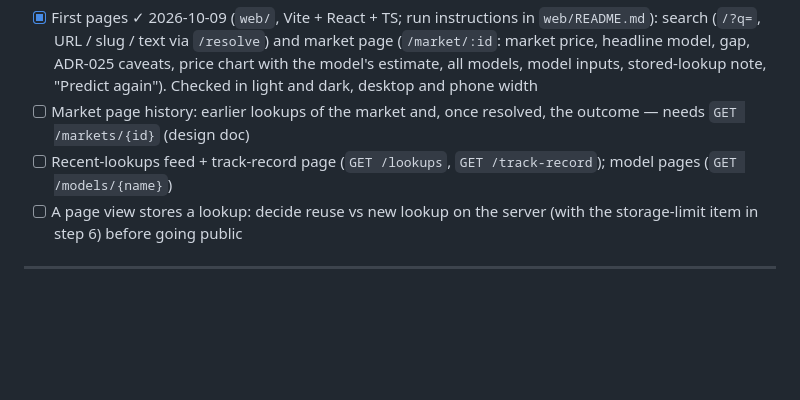
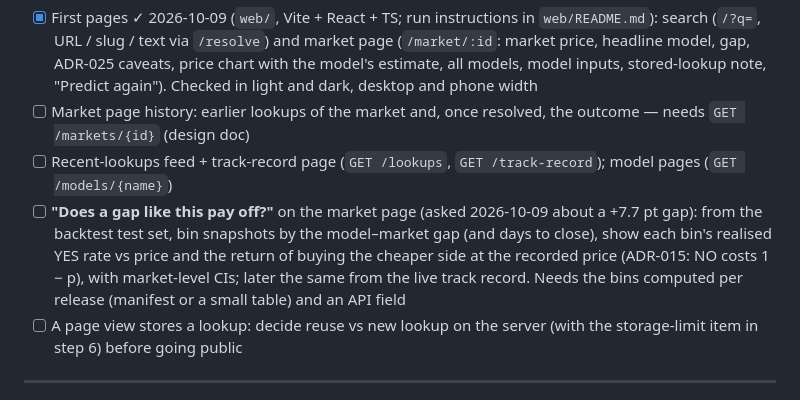
Before and after one commit to Hector-TB/predicting-prediction-markets, a Markdown page: ROADMAP.md, the part around the change. Drawn GitHub-style; blank space fills up the shorter version.

Commit message:
ROADMAP: show whether gaps like this paid off in the backtest
Co-Authored-By: Claude Opus 5.5 <noreply@anthropic.com>

```diff
--- a/ROADMAP.md
+++ b/ROADMAP.md
@@ -87,6 +87,7 @@ Search → market detail page (the production models + gap, prediction history,
 - [x] First pages ✓ 2026-10-09 (`web/`, Vite + React + TS; run instructions in `web/README.md`): search (`/?q=`, URL / slug / text via `/resolve`) and market page (`/market/:id`: market price, headline model, gap, ADR-025 caveats, price chart with the model's estimate, all models, model inputs, stored-lookup note, "Predict again"). Checked in light and dark, desktop and phone width
 - [ ] Market page history: earlier lookups of the market and, once resolved, the outcome — needs `GET /markets/{id}` (design doc)
 - [ ] Recent-lookups feed + track-record page (`GET /lookups`, `GET /track-record`); model pages (`GET /models/{name}`)
+- [ ] **"Does a gap like this pay off?"** on the market page (asked 2026-10-09 about a +7.7 pt gap): from the backtest test set, bin snapshots by the model–market gap (and days to close), show each bin's realised YES rate vs price and the return of buying the cheaper side at the recorded price (ADR-015: NO costs 1 − p), with market-level CIs; later the same from the live track record. Needs the bins computed per release (manifest or a small table) and an API field
 - [ ] A page view stores a lookup: decide reuse vs new lookup on the server (with the storage-limit item in step 6) before going public
 
 ---
```
